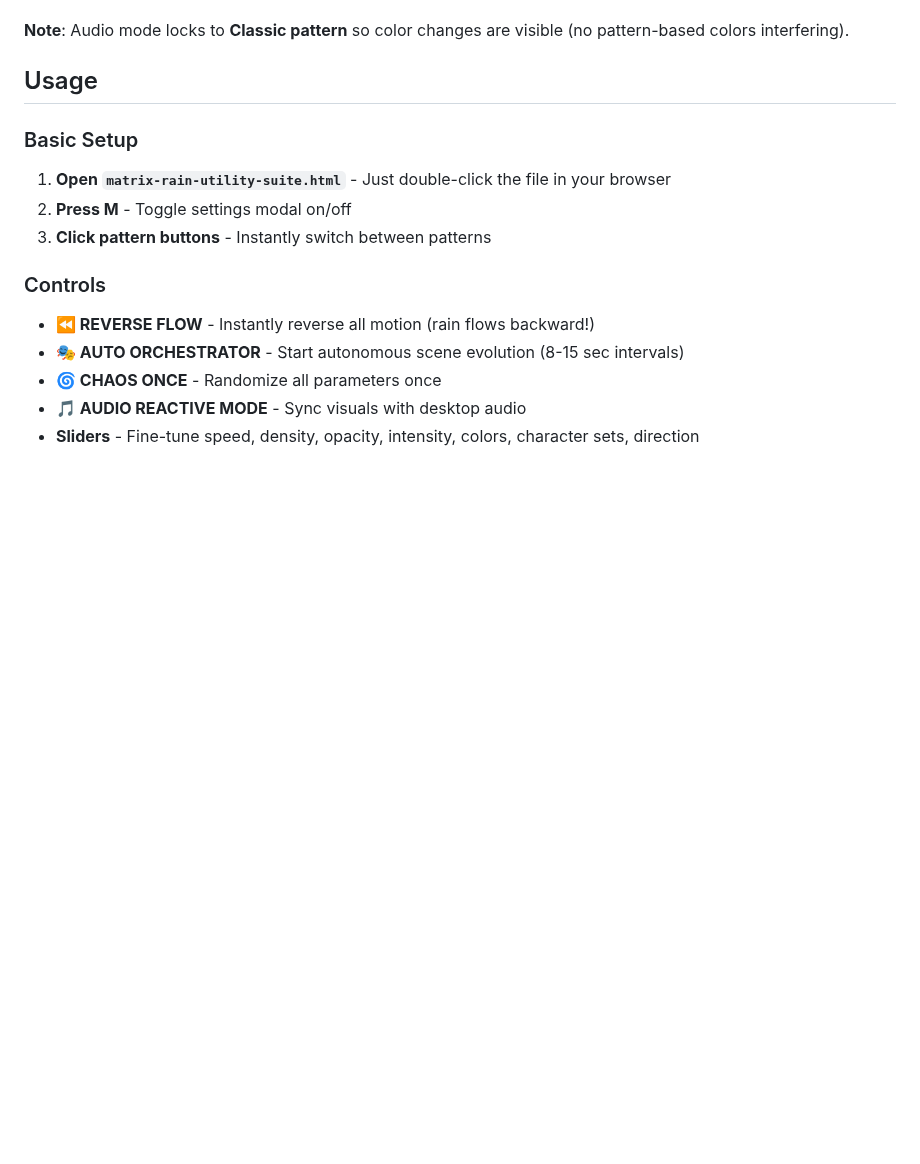
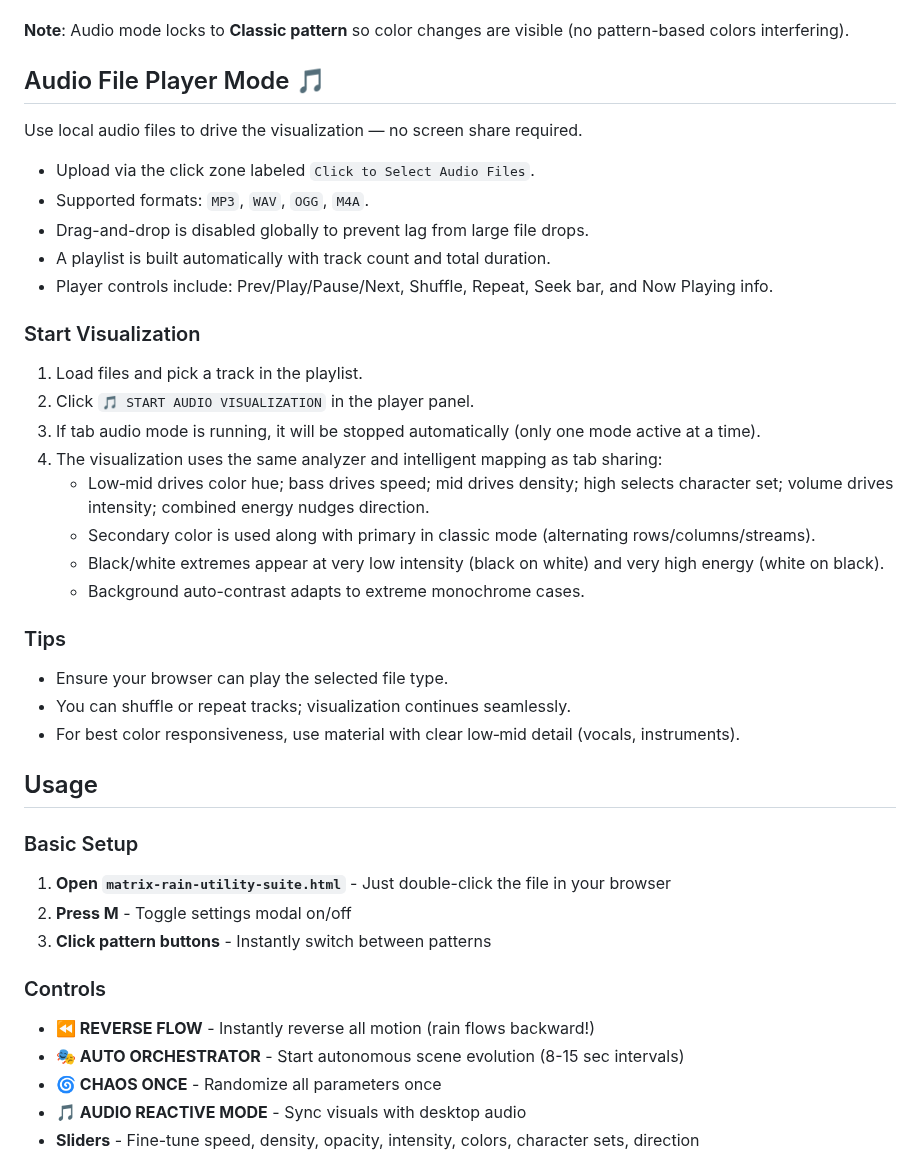
Before and after one commit to Yufok1/Matrix-Rain-HTML-Background, a Markdown page: README.md, the part around the change. GitHub-like rendering; blank space fills up the shorter version.

Commit message:
Add Audio File Player Mode section to README
Added a new section for Audio File Player Mode with details on usage, supported formats, and player controls.

```diff
--- a/README.md
+++ b/README.md
@@ -61,6 +61,34 @@ Transform your desktop audio into a living visual experience! The rain becomes a
 - Any audio with rhythm and melody
 
 **Note**: Audio mode locks to **Classic pattern** so color changes are visible (no pattern-based colors interfering).
+
+## Audio File Player Mode 🎵
+
+Use local audio files to drive the visualization — no screen share required.
+
+- Upload via the click zone labeled `Click to Select Audio Files`.
+- Supported formats: `MP3`, `WAV`, `OGG`, `M4A`.
+- Drag-and-drop is disabled globally to prevent lag from large file drops.
+- A playlist is built automatically with track count and total duration.
+- Player controls include: Prev/Play/Pause/Next, Shuffle, Repeat, Seek bar, and Now Playing info.
+
+### Start Visualization
+
+1. Load files and pick a track in the playlist.
+2. Click `🎵 START AUDIO VISUALIZATION` in the player panel.
+3. If tab audio mode is running, it will be stopped automatically (only one mode active at a time).
+4. The visualization uses the same analyzer and intelligent mapping as tab sharing:
+   - Low‑mid drives color hue; bass drives speed; mid drives density; high selects character set; volume drives intensity; combined energy nudges direction.
+   - Secondary color is used along with primary in classic mode (alternating rows/columns/streams).
+   - Black/white extremes appear at very low intensity (black on white) and very high energy (white on black).
+   - Background auto-contrast adapts to extreme monochrome cases.
+
+### Tips
+
+- Ensure your browser can play the selected file type.
+- You can shuffle or repeat tracks; visualization continues seamlessly.
+- For best color responsiveness, use material with clear low‑mid detail (vocals, instruments).
+
 
 ## Usage
 
```
